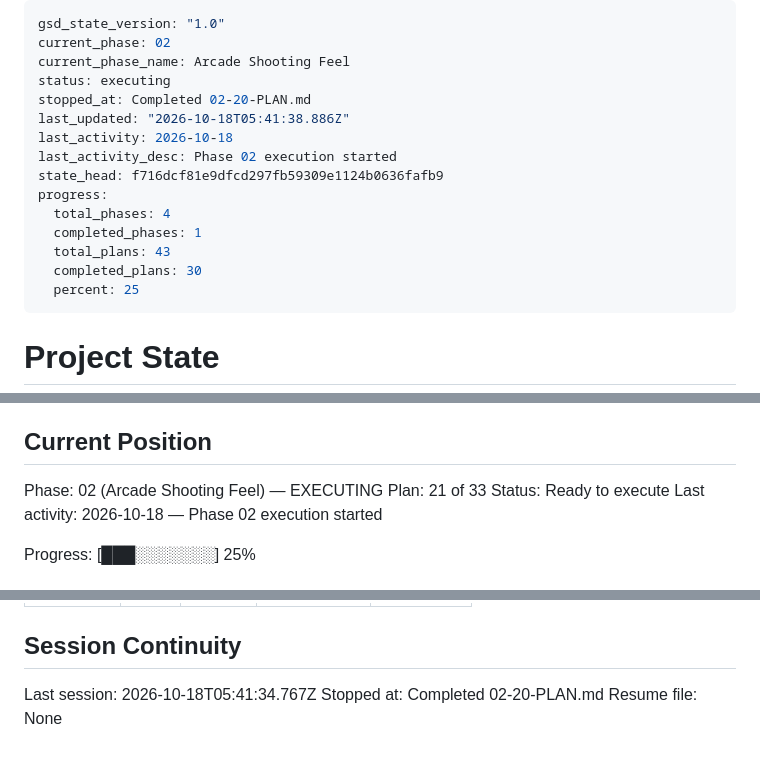
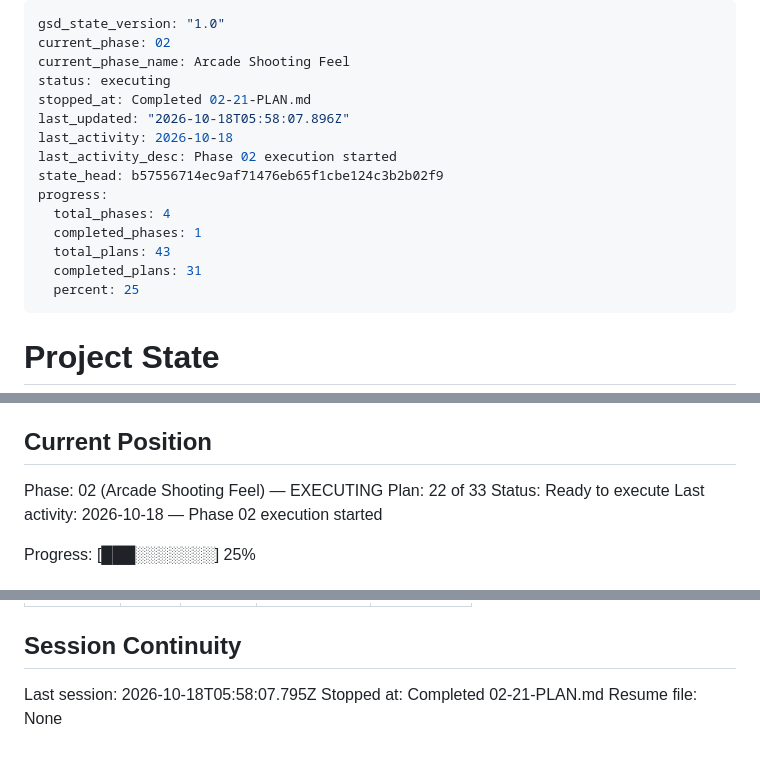
Before and after one commit to rguillon/Stratoburst, a Markdown page: .planning/STATE.md, 3 parts joined by grey strips. GitHub-like rendering.

Commit message:
docs(02-21): update state and roadmap for the laser beam plan

```diff
--- a/.planning/STATE.md
+++ b/.planning/STATE.md
@@ -3,16 +3,16 @@ gsd_state_version: "1.0"
 current_phase: 02
 current_phase_name: Arcade Shooting Feel
 status: executing
-stopped_at: Completed 02-20-PLAN.md
-last_updated: "2026-10-18T05:41:38.886Z"
+stopped_at: Completed 02-21-PLAN.md
+last_updated: "2026-10-18T05:58:07.896Z"
 last_activity: 2026-10-18
 last_activity_desc: Phase 02 execution started
-state_head: f716dcf81e9dfcd297fb59309e1124b0636fafb9
+state_head: b57556714ec9af71476eb65f1cbe124c3b2b02f9
 progress:
   total_phases: 4
   completed_phases: 1
   total_plans: 43
-  completed_plans: 30
+  completed_plans: 31
   percent: 25
 ---
 
@@ -28,7 +28,7 @@ See: .planning/PROJECT.md (updated 2026-10-17)
 ## Current Position
 
 Phase: 02 (Arcade Shooting Feel) — EXECUTING
-Plan: 21 of 33
+Plan: 22 of 33
 Status: Ready to execute
 Last activity: 2026-10-18 — Phase 02 execution started
 
@@ -176,6 +179,6 @@ Items acknowledged and deferred at milestone close, most recent first:
 
 ## Session Continuity
 
-Last session: 2026-10-18T05:41:34.767Z
-Stopped at: Completed 02-20-PLAN.md
+Last session: 2026-10-18T05:58:07.795Z
+Stopped at: Completed 02-21-PLAN.md
 Resume file: None
```
Also changed, not shown: other parts of .planning/STATE.md (+3 -0 lines), .planning/ROADMAP.md (+3 -3 lines).
